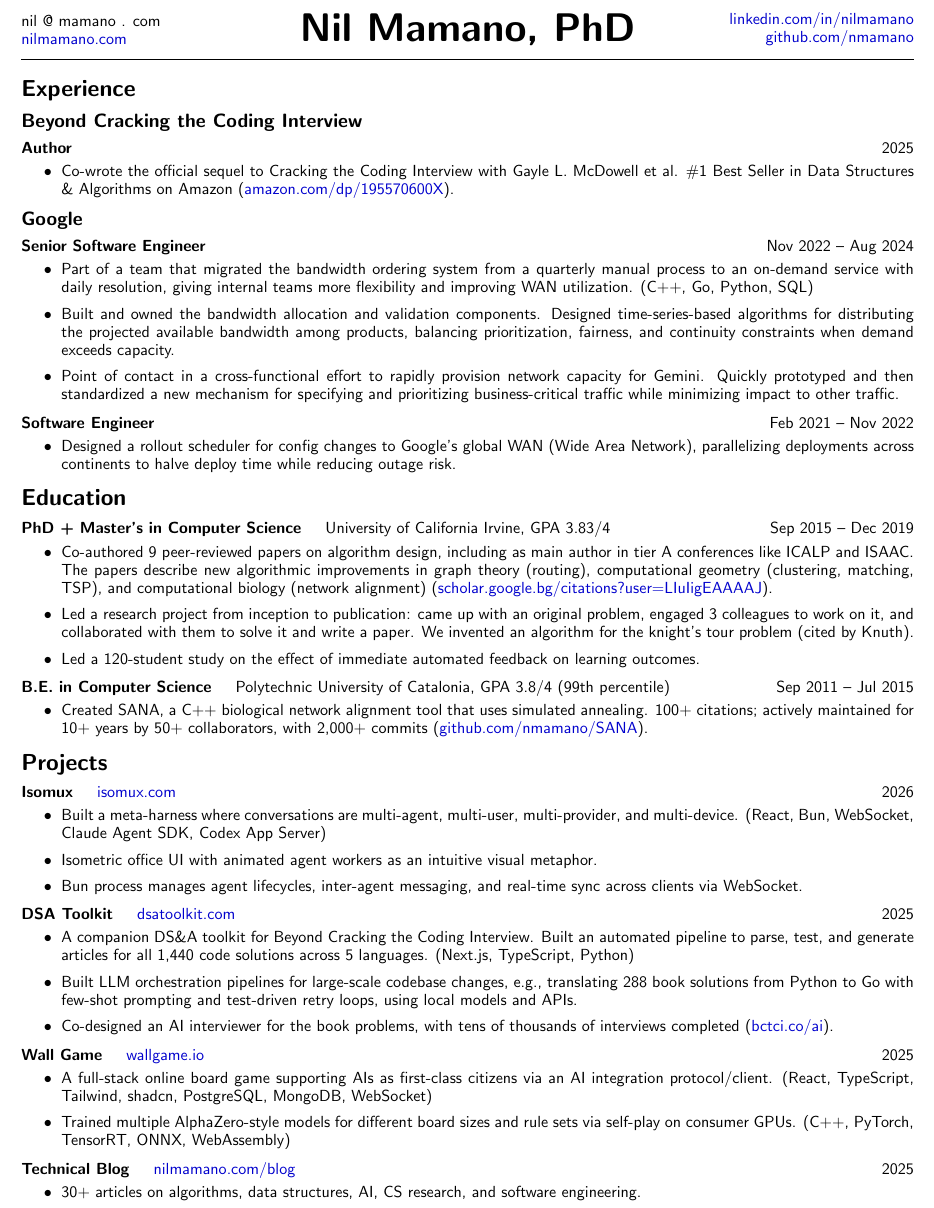
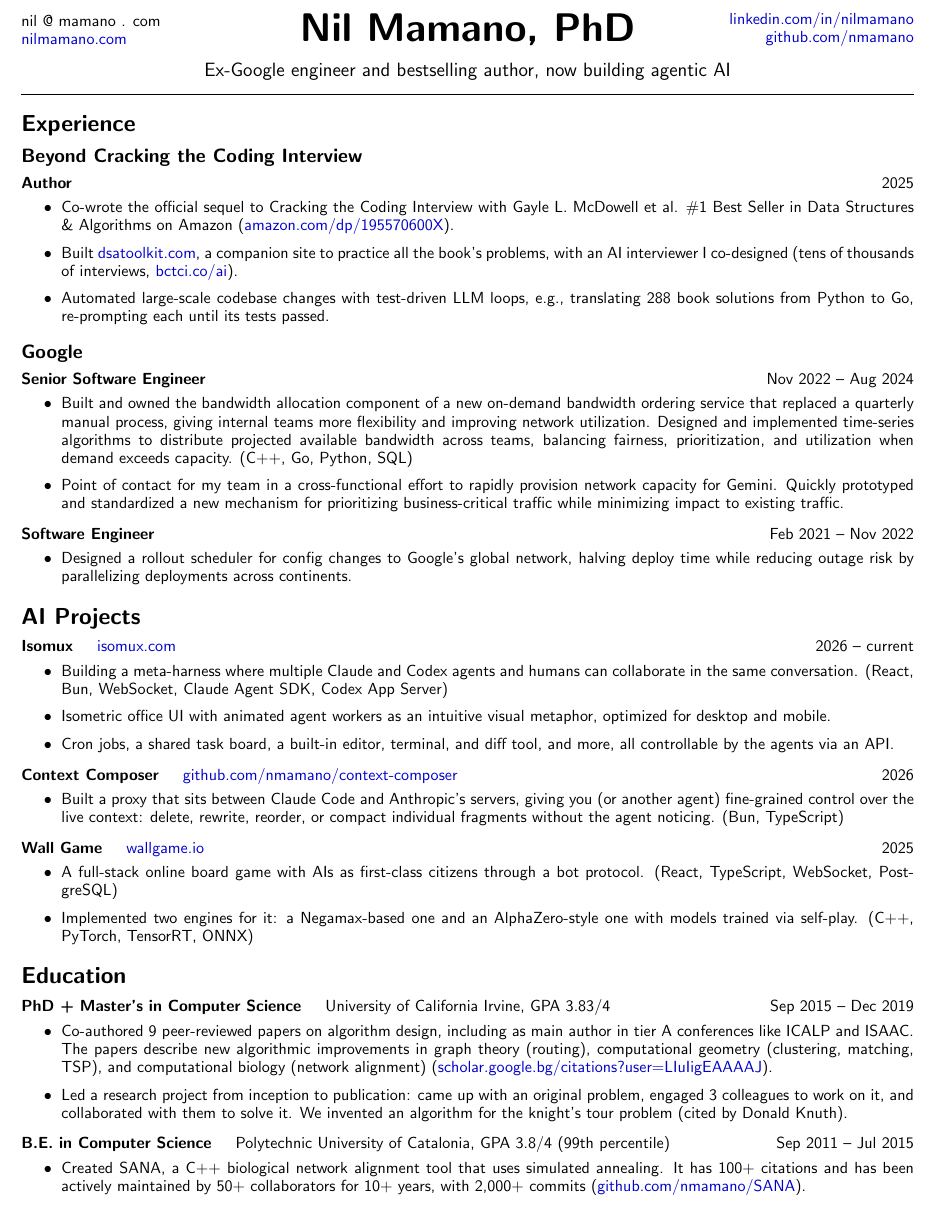
Before and after one commit to nmamano/nilmamano.com, a LaTeX CV (_source_assets/resume_nilmamano.tex): part of the page, cut so that both start at the same text. Compiled offline with pdfLaTeX.

Commit message:
resume: rework around agentic-AI positioning
- Add positioning tagline: Ex-Google engineer and bestselling author, now building agentic AI
- Reorder to Experience -> AI Projects -> Education; rename Projects to AI Projects
- Add Context Composer; fold DSA Toolkit into the book entry
- Refresh isomux and Wall Game bullets; active-voice and accuracy passes on Google bullets

Co-Authored-By: Claude Opus 4.8 <noreply@anthropic.com>

```diff
--- a/_source_assets/resume_nilmamano.tex
+++ b/_source_assets/resume_nilmamano.tex
@@ -59,7 +59,9 @@
 	\href{http://www.github.com/nmamano}{github.com/nmamano}
 	\end{flushright}
 \end{minipage}\\
-\vspace{5px}
+\vspace{9px}
+{\centering\large Ex-Google engineer and bestselling author, now building agentic AI\par}
+\vspace{0px}
 \hrulefill
 }
 %\vspace{7px}
@@ -74,75 +76,51 @@
 
 	\noindent\llap{\textbullet\hspace{6pt}}Co-wrote the official sequel to Cracking the Coding Interview with Gayle L. McDowell et al. \#1 Best Seller in Data Structures \& Algorithms on Amazon (\href{https://www.amazon.com/dp/195570600X}{amazon.com/dp/195570600X}).
 
+	\vspace{2px}
+	\noindent\llap{\textbullet\hspace{6pt}}Built \href{https://dsatoolkit.com}{dsatoolkit.com}, a companion site to practice all the book's problems, with an AI interviewer I co-designed (tens of thousands of interviews, \href{https://bctci.co/ai}{bctci.co/ai}).
+
+	\vspace{2px}
+	\noindent\llap{\textbullet\hspace{6pt}}Automated large-scale codebase changes with test-driven LLM loops, e.g., translating 288 book solutions from Python to Go, re-prompting each until its tests passed.
+
 \end{description}
 \subsection*{Google}
 \vspace{-3px}
 \begin{description}
 	\item[Senior Software Engineer]\hfill Nov 2022 -- Aug 2024
 
-	\noindent\llap{\textbullet\hspace{6pt}}Part of a team that migrated the bandwidth ordering system from a quarterly manual process to an on-demand service with daily resolution, giving internal teams more flexibility and improving WAN utilization. (C++, Go, Python, SQL)
+	\noindent\llap{\textbullet\hspace{6pt}}Built and owned the bandwidth allocation component of a new on-demand bandwidth ordering service that replaced a quarterly manual process, giving internal teams more flexibility and improving network utilization. Designed and implemented time-series algorithms to distribute projected available bandwidth across teams, balancing fairness, prioritization, and utilization when demand exceeds capacity. (C++, Go, Python, SQL)
 
 	\vspace{2px}
-	\noindent\llap{\textbullet\hspace{6pt}}Built and owned the bandwidth allocation and validation components. Designed time-series-based algorithms for distributing the projected available bandwidth among products, balancing prioritization, fairness, and continuity constraints when demand exceeds capacity.
-
-	\vspace{2px}
-	\noindent\llap{\textbullet\hspace{6pt}}Point of contact in a cross-functional effort to rapidly provision network capacity for Gemini. Quickly prototyped and then standardized a new mechanism for specifying and prioritizing business-critical traffic while minimizing impact to other traffic.
+	\noindent\llap{\textbullet\hspace{6pt}}Point of contact for my team in a cross-functional effort to rapidly provision network capacity for Gemini. Quickly prototyped and standardized a new mechanism for prioritizing business-critical traffic while minimizing impact to existing traffic.
 
 	\item[Software Engineer]\hfill Feb 2021 -- Nov 2022
 
-	\noindent\llap{\textbullet\hspace{6pt}}Designed a rollout scheduler for config changes to Google's global WAN (Wide Area Network), parallelizing deployments across continents to halve deploy time while reducing outage risk.
+	\noindent\llap{\textbullet\hspace{6pt}}Designed a rollout scheduler for config changes to Google's global network, halving deploy time while reducing outage risk by parallelizing deployments across continents.
 
 \end{description}
 
-\section*{Education}
+\section*{AI Projects}
 \begin{description}
-\item[PhD + Master's in Computer Science]\quad University of California Irvine, GPA 3.83/4 \hfill Sep 2015 -- Dec 2019
+	\item[Isomux]\quad \href{https://isomux.com}{isomux.com} \hfill 2026 -- current
 
-\noindent\llap{\textbullet\hspace{6pt}}Co-authored 9 peer-reviewed papers on algorithm design, including as main author in tier A conferences like ICALP and ISAAC. The papers describe new algorithmic improvements in graph theory (routing), computational geometry (clustering, matching, TSP), and computational biology (network alignment) (\href{https://scholar.google.bg/citations?hl=en&user=LIuIigEAAAAJ}{scholar.google.bg/citations?user=LIuIigEAAAAJ}).
-
-\vspace{2px}
-\noindent\llap{\textbullet\hspace{6pt}}Led a research project from inception to publication: came up with an original problem, engaged 3 colleagues to work on it, and collaborated with them to solve it and write a paper. We invented an algorithm for the knight's tour problem (cited by Knuth).
-
-\vspace{2px}
-\noindent\llap{\textbullet\hspace{6pt}}Led a 120-student study on the effect of immediate automated feedback on learning outcomes.
-
-\item[B.E. in Computer Science]\quad Polytechnic University of Catalonia, GPA 3.8/4 (99th percentile) \hfill Sep 2011 -- Jul 2015
-
-\noindent\llap{\textbullet\hspace{6pt}}Created SANA, a C++ biological network alignment tool that uses simulated annealing. 100+ citations; actively maintained for 10+ years by 50+ collaborators, with 2,000+ commits (\href{https://github.com/nmamano/SANA}{github.com/nmamano/SANA}).
-\end{description}
-
-\section*{Projects}
-\begin{description}
-	\item[Isomux]\quad \href{https://isomux.com}{isomux.com} \hfill 2026
-
-	\noindent\llap{\textbullet\hspace{6pt}}Built a meta-harness where conversations are multi-agent, multi-user, multi-provider, and multi-device. (React, Bun, WebSocket, Claude Agent SDK, Codex App Server)
+	\noindent\llap{\textbullet\hspace{6pt}}Building a meta-harness where multiple Claude and Codex agents and humans can collaborate in the same conversation. (React, Bun, WebSocket, Claude Agent SDK, Codex App Server)
 
 	\vspace{2px}
-	\noindent\llap{\textbullet\hspace{6pt}}Isometric office UI with animated agent workers as an intuitive visual metaphor.
+	\noindent\llap{\textbullet\hspace{6pt}}Isometric office UI with animated agent workers as an intuitive visual metaphor, optimized for desktop and mobile.
 
 	\vspace{2px}
-	\noindent\llap{\textbullet\hspace{6pt}}Bun process manages agent lifecycles, inter-agent messaging, and real-time sync across clients via WebSocket.
+	\noindent\llap{\textbullet\hspace{6pt}}Cron jobs, a shared task board, a built-in editor, terminal, and diff tool, and more, all controllable by the agents via an API.
 
-	\item[DSA Toolkit]\quad \href{https://dsatoolkit.com}{dsatoolkit.com} \hfill 2025
+	\item[Context Composer]\quad \href{https://github.com/nmamano/context-composer}{github.com/nmamano/context-composer} \hfill 2026
 
-	\noindent\llap{\textbullet\hspace{6pt}}A companion DS\&A toolkit for Beyond Cracking the Coding Interview. Built an automated pipeline to parse, test, and generate articles for all 1,440 code solutions across 5 languages. (Next.js, TypeScript, Python)
-
-	\vspace{2px}
-	\noindent\llap{\textbullet\hspace{6pt}}Built LLM orchestration pipelines for large-scale codebase changes, e.g., translating 288 book solutions from Python to Go with few-shot prompting and test-driven retry loops, using local models and APIs.
-
-	\vspace{2px}
-	\noindent\llap{\textbullet\hspace{6pt}}Co-designed an AI interviewer for the book problems, with tens of thousands of interviews completed (\href{https://bctci.co/ai}{bctci.co/ai}).
+	\noindent\llap{\textbullet\hspace{6pt}}Built a proxy that sits between Claude Code and Anthropic's servers, giving you (or another agent) fine-grained control over the live context: delete, rewrite, reorder, or compact individual fragments without the agent noticing. (Bun, TypeScript)
 
 	\item[Wall Game]\quad \href{https://wallgame.io}{wallgame.io} \hfill 2025
 
-	\noindent\llap{\textbullet\hspace{6pt}}A full-stack online board game supporting AIs as first-class citizens via an AI integration protocol/client. (React, TypeScript, Tailwind, shadcn, PostgreSQL, MongoDB, WebSocket)
+	\noindent\llap{\textbullet\hspace{6pt}}A full-stack online board game with AIs as first-class citizens through a bot protocol. (React, TypeScript, WebSocket, PostgreSQL)
 
 	\vspace{2px}
-	\noindent\llap{\textbullet\hspace{6pt}}Trained multiple AlphaZero-style models for different board sizes and rule sets via self-play on consumer GPUs. (C++, PyTorch, TensorRT, ONNX, WebAssembly)
-
-	\item[Technical Blog]\quad \href{https://nilmamano.com/blog}{nilmamano.com/blog} \hfill 2025
-
-	\noindent\llap{\textbullet\hspace{6pt}}30+ articles on algorithms, data structures, AI, CS research, and software engineering.
+	\noindent\llap{\textbullet\hspace{6pt}}Implemented two engines for it: a Negamax-based one and an AlphaZero-style one with models trained via self-play. (C++, PyTorch, TensorRT, ONNX)
 
 \begin{comment}
 
@@ -168,8 +146,19 @@
 \end{comment}
 \end{description}
 
+\section*{Education}
+\begin{description}
+\item[PhD + Master's in Computer Science]\quad University of California Irvine, GPA 3.83/4 \hfill Sep 2015 -- Dec 2019
 
+\noindent\llap{\textbullet\hspace{6pt}}Co-authored 9 peer-reviewed papers on algorithm design, including as main author in tier A conferences like ICALP and ISAAC. The papers describe new algorithmic improvements in graph theory (routing), computational geometry (clustering, matching, TSP), and computational biology (network alignment) (\href{https://scholar.google.bg/citations?hl=en&user=LIuIigEAAAAJ}{scholar.google.bg/citations?user=LIuIigEAAAAJ}).
 
+\vspace{2px}
+\noindent\llap{\textbullet\hspace{6pt}}Led a research project from inception to publication: came up with an original problem, engaged 3 colleagues to work on it, and collaborated with them to solve it. We invented an algorithm for the knight's tour problem (cited by Donald Knuth).
+
+\item[B.E. in Computer Science]\quad Polytechnic University of Catalonia, GPA 3.8/4 (99th percentile) \hfill Sep 2011 -- Jul 2015
+
+\noindent\llap{\textbullet\hspace{6pt}}Created SANA, a C++ biological network alignment tool that uses simulated annealing. It has 100+ citations and has been actively maintained by 50+ collaborators for 10+ years, with 2,000+ commits (\href{https://github.com/nmamano/SANA}{github.com/nmamano/SANA}).
+\end{description}
 
 \end{document}
 \begin{comment}
```
Also changed, not shown: 1 other file.
